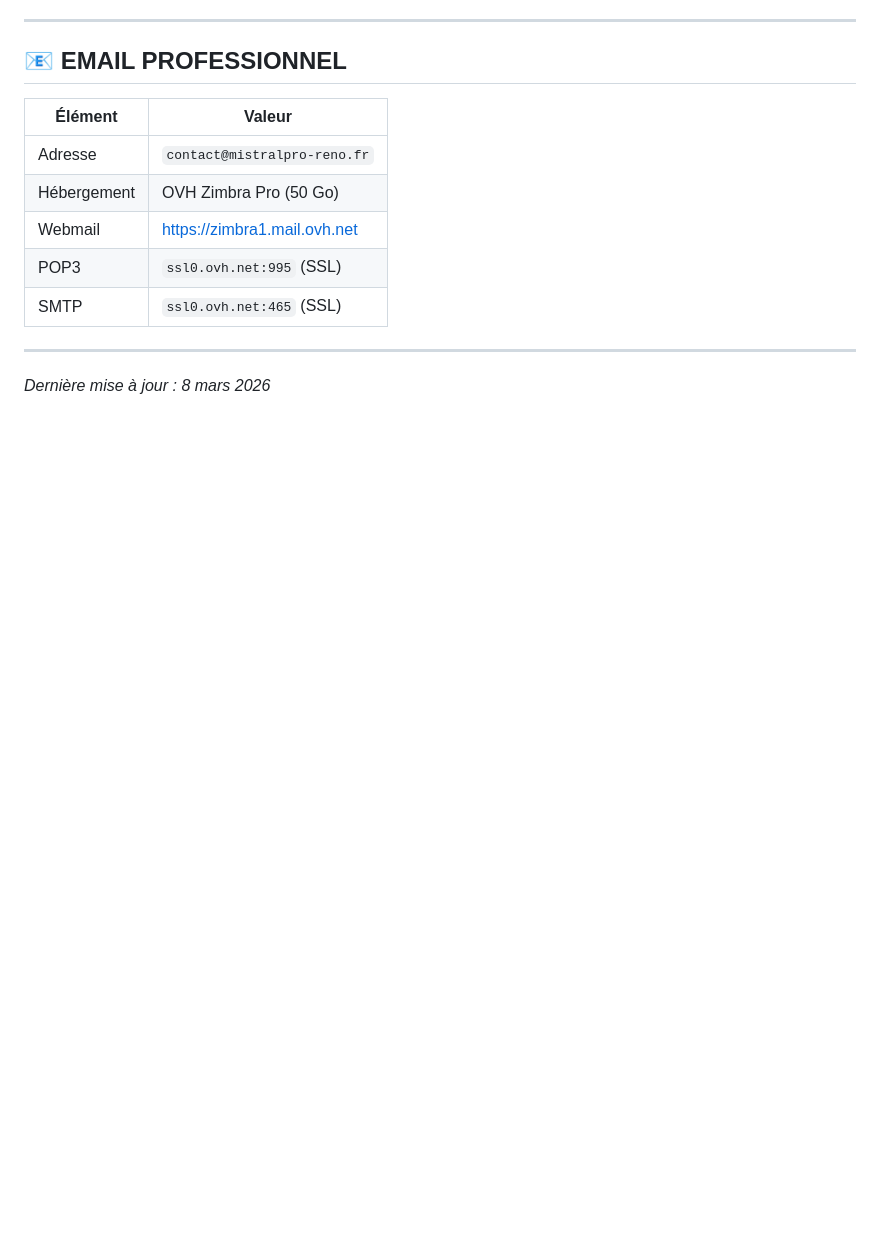
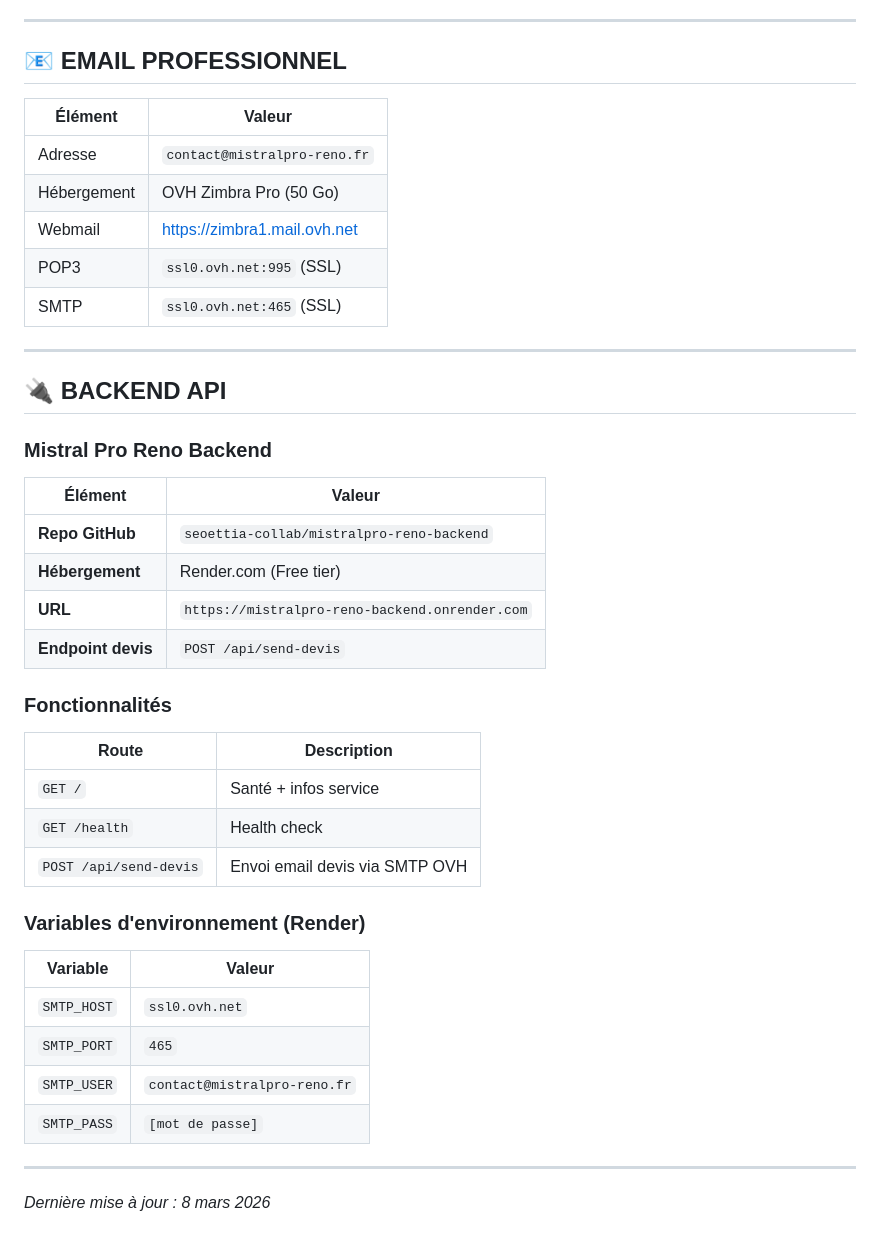
Before and after one commit to seoettia-collab/MistralPro-Reno, a Markdown page: docs/FICHE_TECHNIQUE.md, the part around the change. Drawn GitHub-style; blank space fills up the shorter version.

```diff
--- a/docs/FICHE_TECHNIQUE.md
+++ b/docs/FICHE_TECHNIQUE.md
@@ -233,4 +233,34 @@ Push main → GitHub Actions → FTP Deploy → OVH /www/
 
 ---
 
+## 🔌 BACKEND API
+
+### Mistral Pro Reno Backend
+
+| Élément | Valeur |
+|---------|--------|
+| **Repo GitHub** | `seoettia-collab/mistralpro-reno-backend` |
+| **Hébergement** | Render.com (Free tier) |
+| **URL** | `https://mistralpro-reno-backend.onrender.com` |
+| **Endpoint devis** | `POST /api/send-devis` |
+
+### Fonctionnalités
+
+| Route | Description |
+|-------|-------------|
+| `GET /` | Santé + infos service |
+| `GET /health` | Health check |
+| `POST /api/send-devis` | Envoi email devis via SMTP OVH |
+
+### Variables d'environnement (Render)
+
+| Variable | Valeur |
+|----------|--------|
+| `SMTP_HOST` | `ssl0.ovh.net` |
+| `SMTP_PORT` | `465` |
+| `SMTP_USER` | `contact@mistralpro-reno.fr` |
+| `SMTP_PASS` | `[mot de passe]` |
+
+---
+
 *Dernière mise à jour : 8 mars 2026*
```
Also changed, not shown: docs/ARCHITECTURE.md (+47 -15 lines), docs/SIMULATEUR.md (+18 -3 lines).
